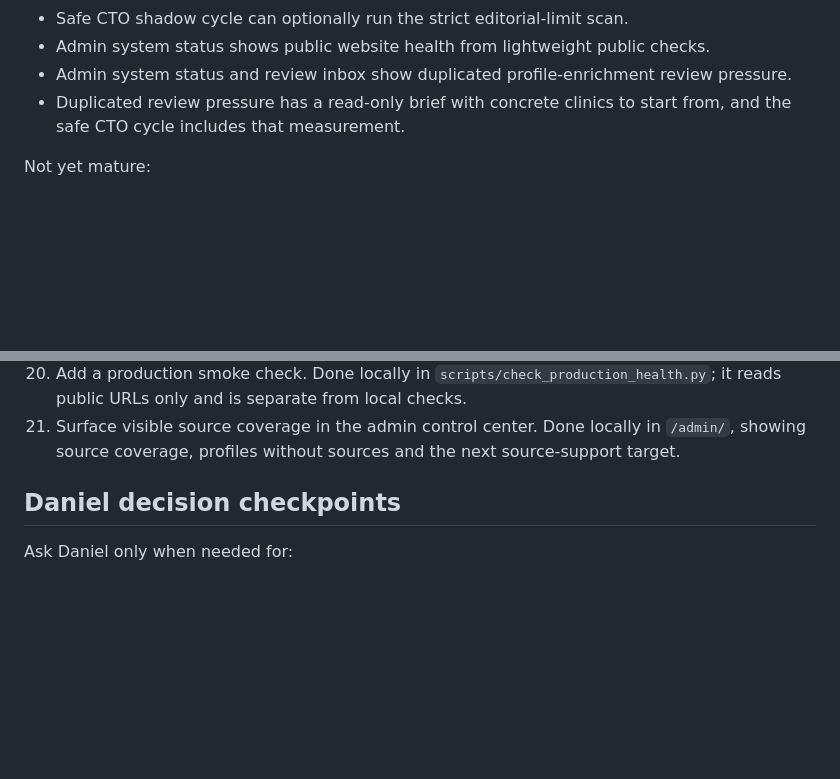
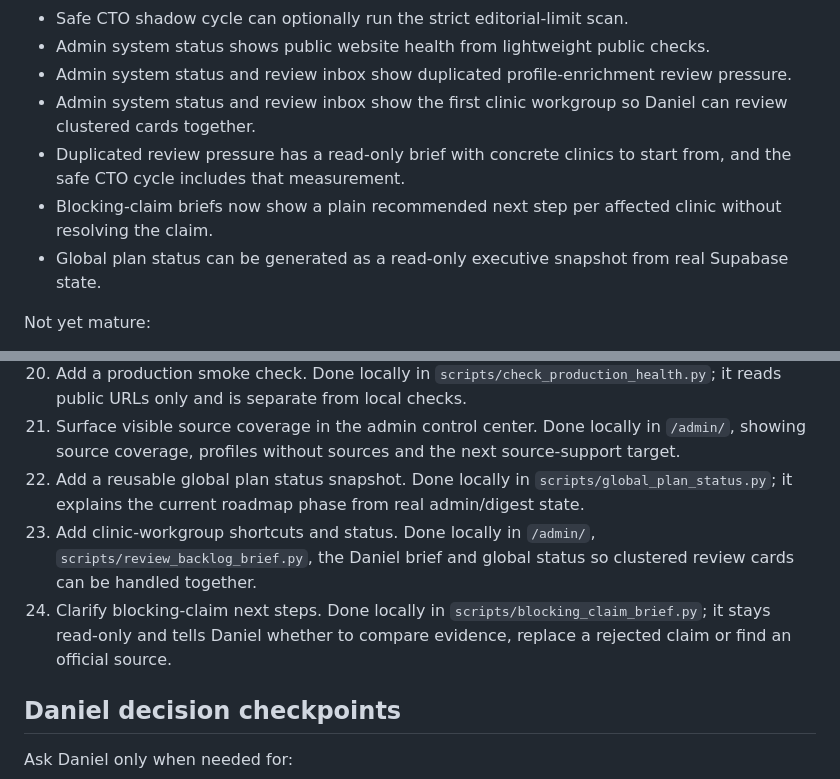
Before and after one commit to largavidacrm/diuvita, a Markdown page: docs/CTO_INTERNAL_EXECUTION_PLAN.md, 2 parts joined by grey strips. Rendered like a GitHub page; blank space fills up the shorter version.

```diff
--- a/docs/CTO_INTERNAL_EXECUTION_PLAN.md
+++ b/docs/CTO_INTERNAL_EXECUTION_PLAN.md
@@ -85,7 +85,10 @@ Already built:
 - Safe CTO shadow cycle can optionally run the strict editorial-limit scan.
 - Admin system status shows public website health from lightweight public checks.
 - Admin system status and review inbox show duplicated profile-enrichment review pressure.
+- Admin system status and review inbox show the first clinic workgroup so Daniel can review clustered cards together.
 - Duplicated review pressure has a read-only brief with concrete clinics to start from, and the safe CTO cycle includes that measurement.
+- Blocking-claim briefs now show a plain recommended next step per affected clinic without resolving the claim.
+- Global plan status can be generated as a read-only executive snapshot from real Supabase state.
 
 Not yet mature:
 
@@ -298,6 +301,9 @@ Next 10 technical steps:
 19. Include profile completeness in the safe CTO shadow cycle. Done locally as a read-only cycle step.
 20. Add a production smoke check. Done locally in `scripts/check_production_health.py`; it reads public URLs only and is separate from local checks.
 21. Surface visible source coverage in the admin control center. Done locally in `/admin/`, showing source coverage, profiles without sources and the next source-support target.
+22. Add a reusable global plan status snapshot. Done locally in `scripts/global_plan_status.py`; it explains the current roadmap phase from real admin/digest state.
+23. Add clinic-workgroup shortcuts and status. Done locally in `/admin/`, `scripts/review_backlog_brief.py`, the Daniel brief and global status so clustered review cards can be handled together.
+24. Clarify blocking-claim next steps. Done locally in `scripts/blocking_claim_brief.py`; it stays read-only and tells Daniel whether to compare evidence, replace a rejected claim or find an official source.
 
 ## Daniel decision checkpoints
 
```
Also changed, not shown: README.md (+1 -0 lines).
